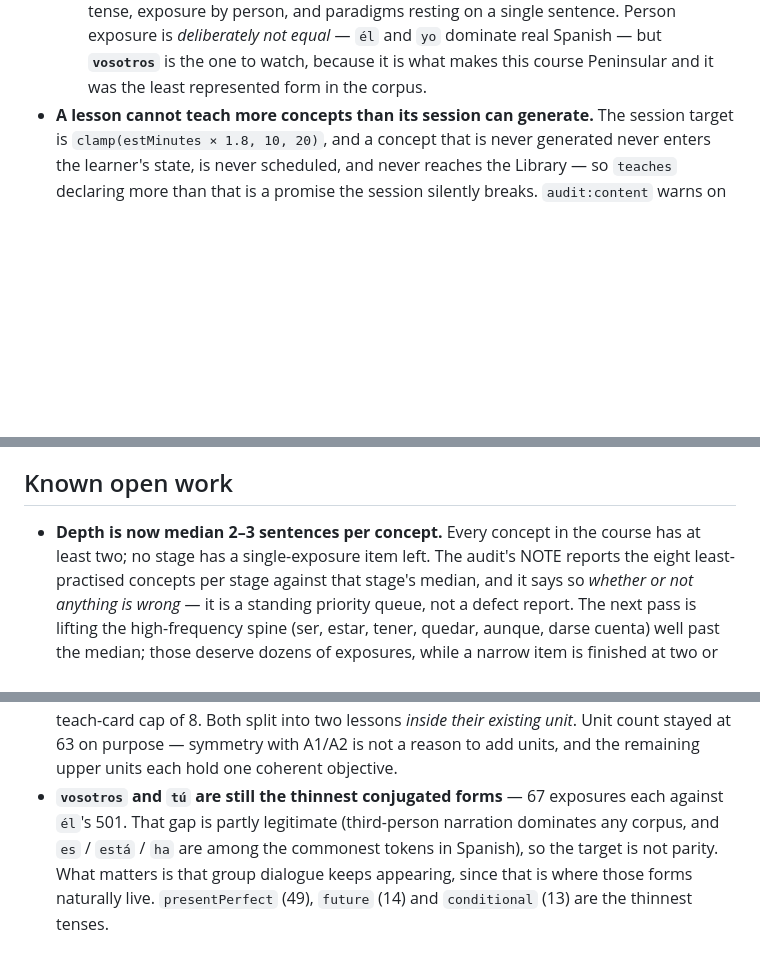
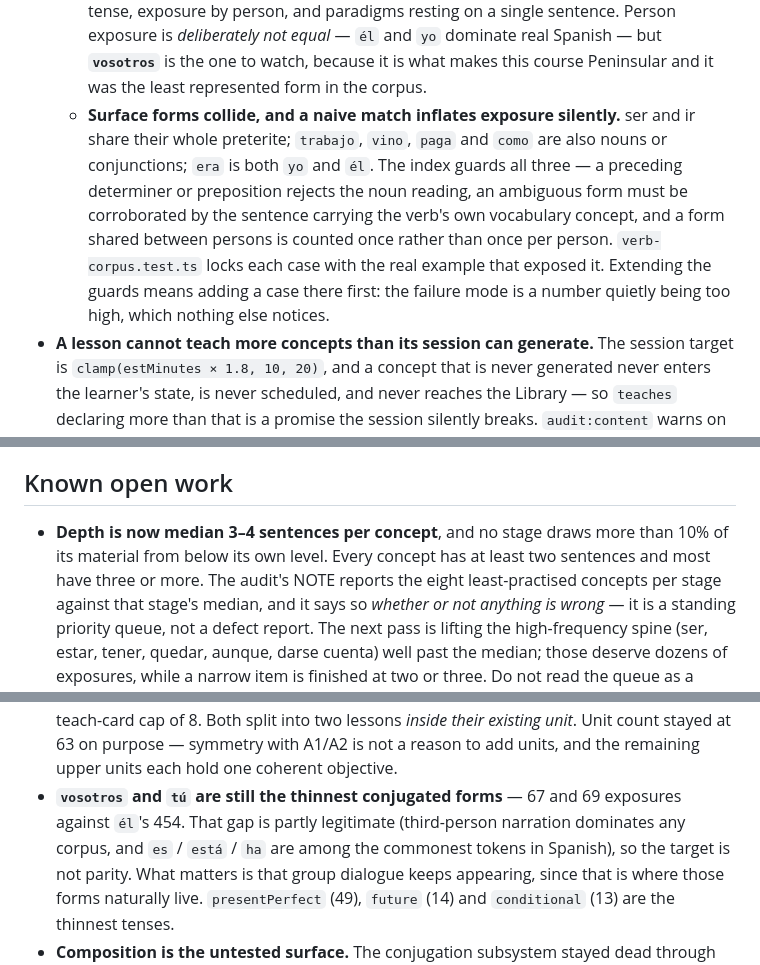
Before and after one commit to gabercmatej/unolingo-Spanish-learning-app, a Markdown page: CLAUDE.md, 3 parts joined by grey strips. Drawn GitHub-style; blank space fills up the shorter version.

Commit message:
Docs: record the surface-collision guards and the new depth baseline
The corpus index now guards three kinds of Spanish ambiguity, and the guard is
the kind of thing a future pass would otherwise remove as over-engineering — so
CLAUDE.md states what each one is for and points at the test file that holds the
real example behind each. The note that matters: extending the guards means
adding a case to verb-corpus.test.ts first, because the failure mode is a number
quietly being too high and nothing else in the suite would catch it.

Also refreshes the depth baseline. Every stage is now median 3–4 sentences per
concept and none draws more than 10% of its material from below its own level,
so the old "median 2–3, no single-exposure items left" line was understating
where the course actually is.

Co-Authored-By: Claude Opus 5 <noreply@anthropic.com>

```diff
--- a/CLAUDE.md
+++ b/CLAUDE.md
@@ -155,6 +155,15 @@ is exactly what these tests exist to catch.
     *deliberately not equal* — `él` and `yo` dominate real Spanish — but **`vosotros`** is
     the one to watch, because it is what makes this course Peninsular and it was the least
     represented form in the corpus.
+  - **Surface forms collide, and a naive match inflates exposure silently.** ser and ir
+    share their whole preterite; `trabajo`, `vino`, `paga` and `como` are also nouns or
+    conjunctions; `era` is both `yo` and `él`. The index guards all three — a preceding
+    determiner or preposition rejects the noun reading, an ambiguous form must be
+    corroborated by the sentence carrying the verb's own vocabulary concept, and a form
+    shared between persons is counted once rather than once per person. `verb-corpus.test.ts`
+    locks each case with the real example that exposed it. Extending the guards means adding
+    a case there first: the failure mode is a number quietly being too high, which nothing
+    else notices.
 - **A lesson cannot teach more concepts than its session can generate.** The session target
   is `clamp(estMinutes × 1.8, 10, 20)`, and a concept that is never generated never enters
   the learner's state, is never scheduled, and never reaches the Library — so `teaches`
@@ -293,8 +302,9 @@ those tests cross-check content against logic.
 
 ## Known open work
 
-- **Depth is now median 2–3 sentences per concept.** Every concept in the course has at
-  least two; no stage has a single-exposure item left. The audit's NOTE reports the eight
+- **Depth is now median 3–4 sentences per concept**, and no stage draws more than 10% of its
+  material from below its own level. Every concept has at
+  least two sentences and most have three or more. The audit's NOTE reports the eight
   least-practised concepts per stage against that stage's median, and it says so *whether
   or not anything is wrong* — it is a standing priority queue, not a defect report. The
   next pass is lifting the high-frequency spine (ser, estar, tener, quedar, aunque,
@@ -312,8 +322,8 @@ those tests cross-check content against logic.
   teach-card cap of 8. Both split into two lessons *inside their existing unit*. Unit count
   stayed at 63 on purpose — symmetry with A1/A2 is not a reason to add units, and the
   remaining upper units each hold one coherent objective.
-- **`vosotros` and `tú` are still the thinnest conjugated forms** — 67 exposures each against
-  `él`'s 501. That gap is partly legitimate (third-person narration dominates any corpus,
+- **`vosotros` and `tú` are still the thinnest conjugated forms** — 67 and 69 exposures against
+  `él`'s 454. That gap is partly legitimate (third-person narration dominates any corpus,
   and `es` / `está` / `ha` are among the commonest tokens in Spanish), so the target is not
   parity. What matters is that group dialogue keeps appearing, since that is where those
   forms naturally live. `presentPerfect` (49), `future` (14) and `conditional` (13) are the
```
